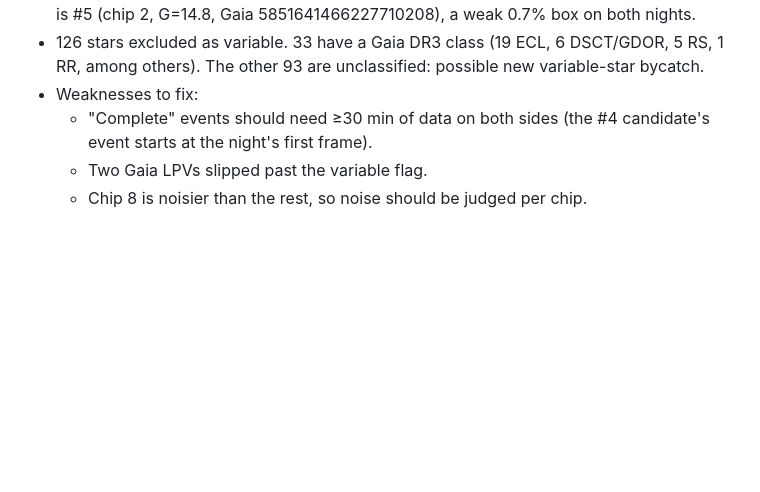
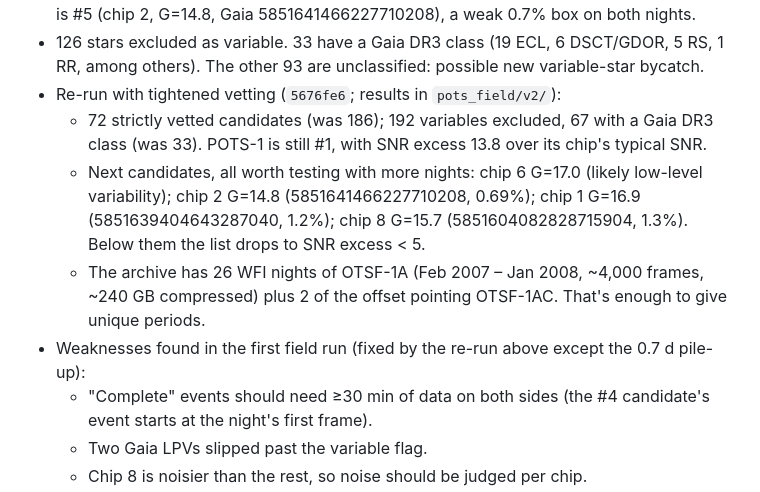
Before and after one commit to creanero/bycatch, a Markdown page: CLAUDE.md, the part around the change. Rendered like a GitHub page; blank space fills up the shorter version.

Commit message:
CLAUDE.md: tightened field search results and the remaining POTS field data
Co-Authored-By: Claude Opus 5.5 <noreply@anthropic.com>

```diff
--- a/CLAUDE.md
+++ b/CLAUDE.md
@@ -327,7 +327,20 @@ Blind searches (no knowledge of the target):
 - 126 stars excluded as variable. 33 have a Gaia DR3 class (19 ECL, 6
   DSCT/GDOR, 5 RS, 1 RR, among others). The other 93 are unclassified:
   possible new variable-star bycatch.
-- Weaknesses to fix:
+- Re-run with tightened vetting (`5676fe6`; results in `pots_field/v2/`):
+  - 72 strictly vetted candidates (was 186); 192 variables excluded, 67
+    with a Gaia DR3 class (was 33). POTS-1 is still #1, with SNR excess
+    13.8 over its chip's typical SNR.
+  - Next candidates, all worth testing with more nights: chip 6 G=17.0
+    (likely low-level variability); chip 2 G=14.8 (5851641466227710208,
+    0.69%); chip 1 G=16.9 (5851639404643287040, 1.2%); chip 8 G=15.7
+    (5851604082828715904, 1.3%). Below them the list drops to SNR excess
+    < 5.
+  - The archive has 26 WFI nights of OTSF-1A (Feb 2007 – Jan 2008, ~4,000
+    frames, ~240 GB compressed) plus 2 of the offset pointing OTSF-1AC.
+    That's enough to give unique periods.
+- Weaknesses found in the first field run (fixed by the re-run above
+  except the 0.7 d pile-up):
   - "Complete" events should need ≥30 min of data on both sides (the #4
     candidate's event starts at the night's first frame).
   - Two Gaia LPVs slipped past the variable flag.
```
